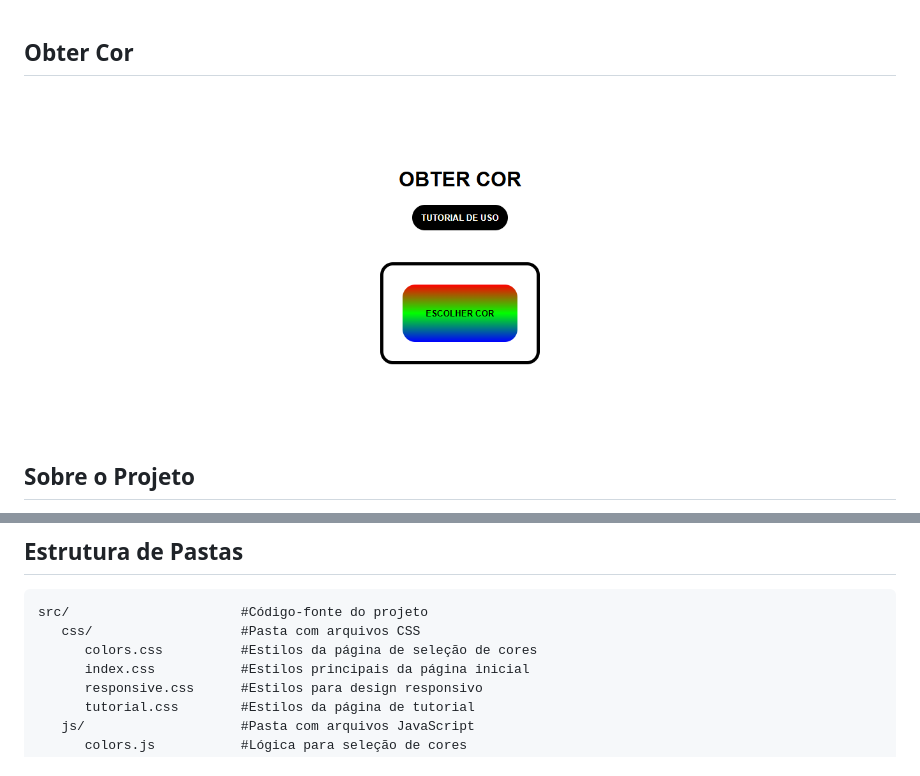
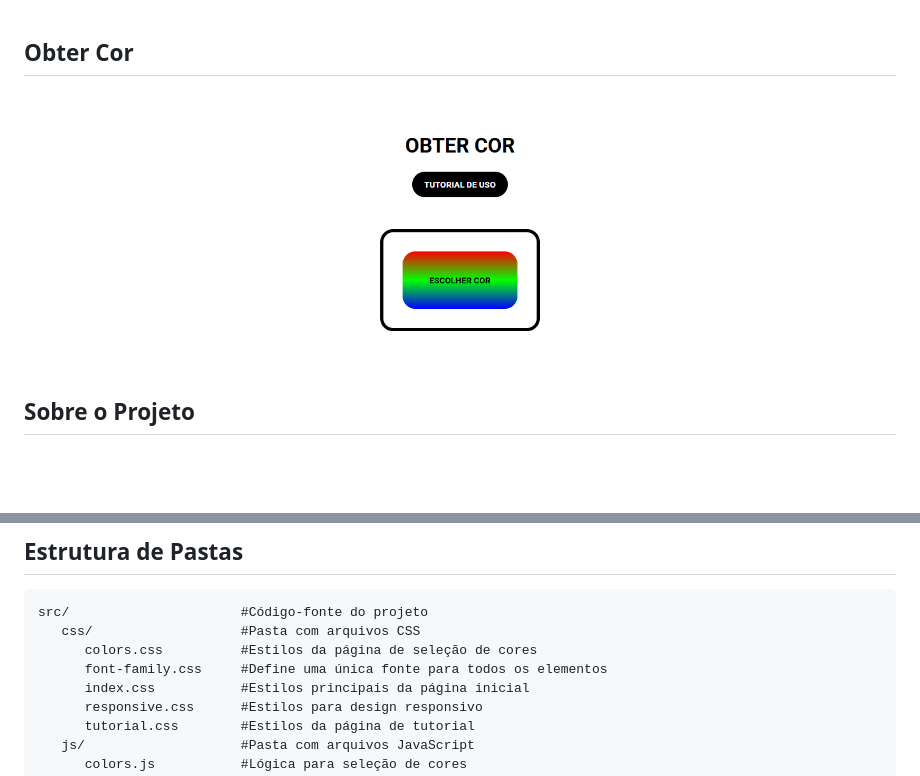
Before and after one commit to adri-ramos25/obter-cor, a Markdown page: README.md, 2 parts joined by grey strips. Drawn GitHub-style; pictures changed too: src/images/screenshot.png; blank space fills up the shorter version.

```diff
--- a/README.md
+++ b/README.md
@@ -52,6 +52,7 @@ Seleção de cor   #Permite que o usuário obtenha uma cor disponível nas opç
 src/                      #Código-fonte do projeto
    css/                   #Pasta com arquivos CSS
       colors.css          #Estilos da página de seleção de cores
+      font-family.css     #Define uma única fonte para todos os elementos
       index.css           #Estilos principais da página inicial
       responsive.css      #Estilos para design responsivo
       tutorial.css        #Estilos da página de tutorial
```
Also changed, not shown: src/images/icon.png, 8 other files.
